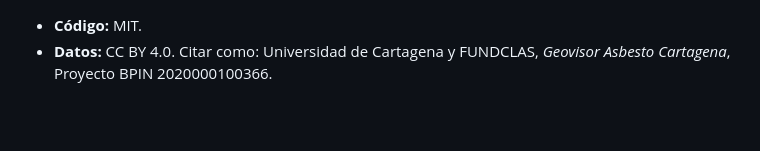
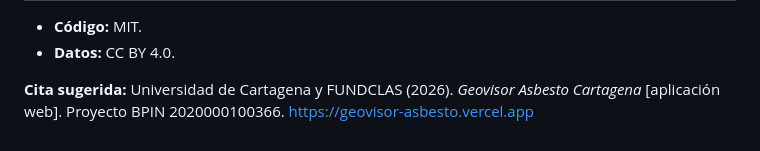
Before and after one commit to Aikenort26/geovisor-asbesto, a Markdown page: README.md, the part around one of its changes. Drawn GitHub-style; blank space fills up the shorter version.

```diff
--- a/README.md
+++ b/README.md
@@ -58,3 +147,5 @@ Los participantes firmaron consentimiento informado para el uso de su informaci
 
 - **Código:** MIT.
-- **Datos:** CC BY 4.0. Citar como: Universidad de Cartagena y FUNDCLAS, *Geovisor Asbesto Cartagena*, Proyecto BPIN 2020000100366.
+- **Datos:** CC BY 4.0.
+
+**Cita sugerida:** Universidad de Cartagena y FUNDCLAS (2026). *Geovisor Asbesto Cartagena* [aplicación web]. Proyecto BPIN 2020000100366. https://geovisor-asbesto.vercel.app
```
Also changed, not shown: other parts of README.md (+125 -36 lines), docs/img/vista-calor-fibras.jpg (added), docs/img/vista-cubiertas-polvo.jpg (added), 1 other file.
